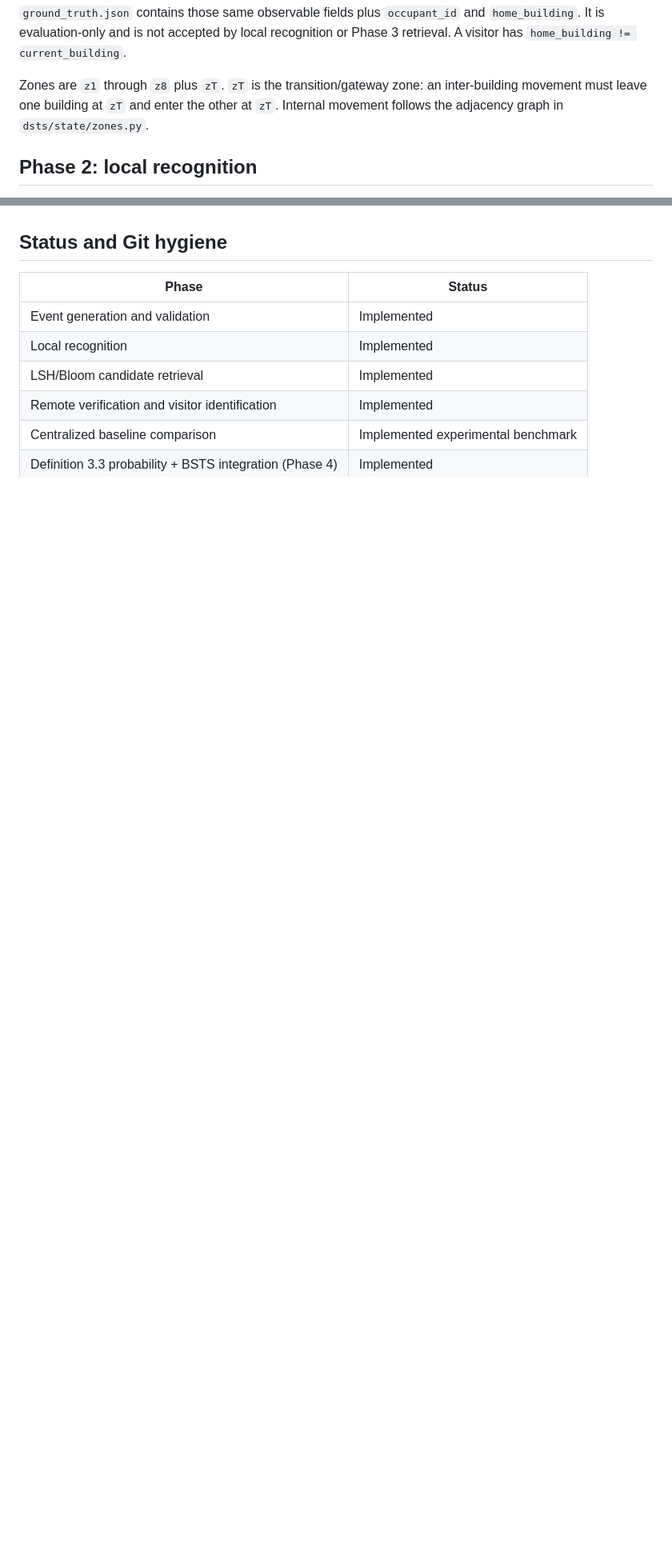
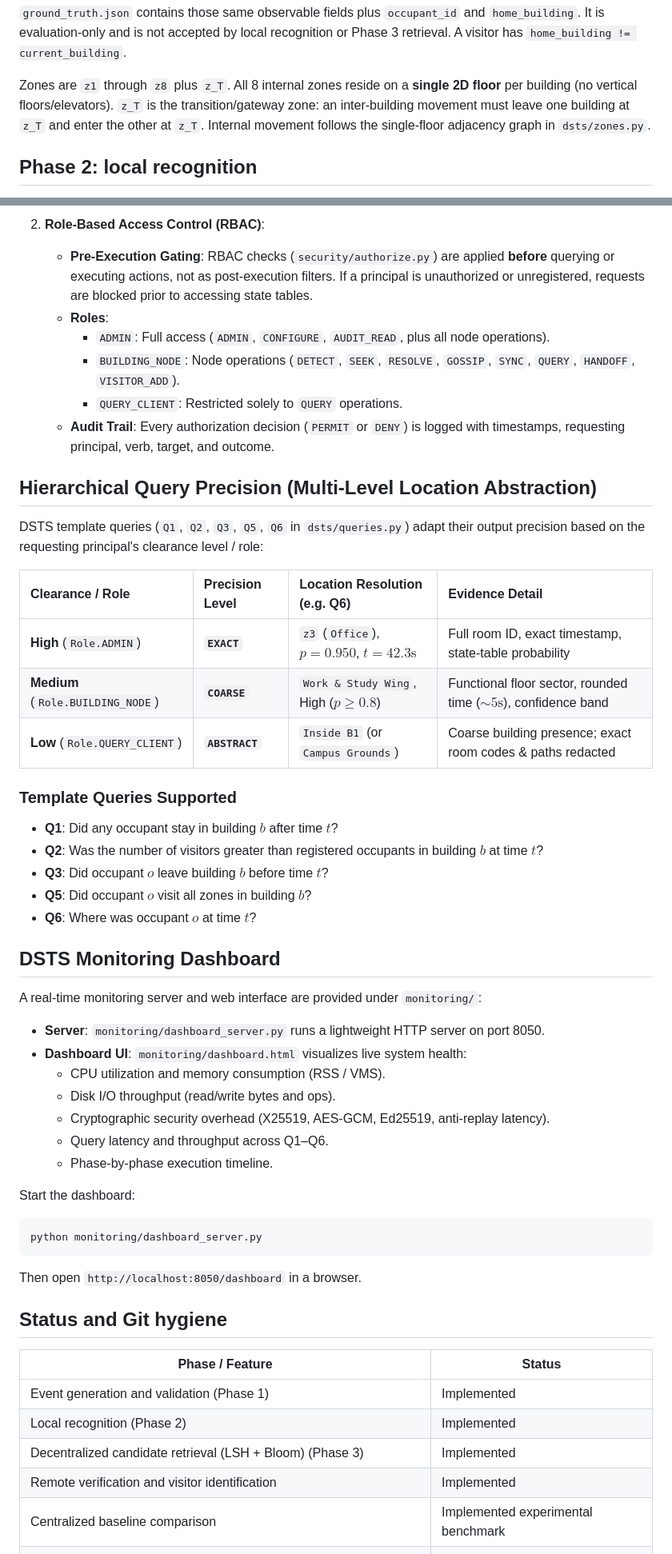
Before and after one commit to yadhu-vipin/Occupant_Tracking_v2, a Markdown page: buildings_prototype/README.md, 2 parts joined by grey strips. Shown at 80% size. GitHub-like rendering; blank space fills up the shorter version.

Commit message:
docs: add comprehensive README for buildings prototype pipeline and setup instructions

````diff
--- a/buildings_prototype/README.md
+++ b/buildings_prototype/README.md
@@ -149,7 +170,7 @@ An observable event has exactly:
 
 `ground_truth.json` contains those same observable fields plus `occupant_id` and `home_building`. It is evaluation-only and is not accepted by local recognition or Phase 3 retrieval. A visitor has `home_building != current_building`.
 
-Zones are `z1` through `z8` plus `zT`. `zT` is the transition/gateway zone: an inter-building movement must leave one building at `zT` and enter the other at `zT`. Internal movement follows the adjacency graph in `dsts/state/zones.py`.
+Zones are `z1` through `z8` plus `z_T`. All 8 internal zones reside on a **single 2D floor** per building (no vertical floors/elevators). `z_T` is the transition/gateway zone: an inter-building movement must leave one building at `z_T` and enter the other at `z_T`. Internal movement follows the single-floor adjacency graph in `dsts/zones.py`.
 
 ## Phase 2: local recognition
 
@@ -275,10 +329,52 @@ Phase 4 outputs land in `dsts/output/`: `phase4_results.json` (per-event identit
+2. **Role-Based Access Control (RBAC)**:
+   - **Pre-Execution Gating**: RBAC checks (`security/authorize.py`) are applied **before** querying or executing actions, not as post-execution filters. If a principal is unauthorized or unregistered, requests are blocked prior to accessing state tables.
+   - **Roles**:
+     - `ADMIN`: Full access (`ADMIN`, `CONFIGURE`, `AUDIT_READ`, plus all node operations).
+     - `BUILDING_NODE`: Node operations (`DETECT`, `SEEK`, `RESOLVE`, `GOSSIP`, `SYNC`, `QUERY`, `HANDOFF`, `VISITOR_ADD`).
+     - `QUERY_CLIENT`: Restricted solely to `QUERY` operations.
+   - **Audit Trail**: Every authorization decision (`PERMIT` or `DENY`) is logged with timestamps, requesting principal, verb, target, and outcome.
+
+## Hierarchical Query Precision (Multi-Level Location Abstraction)
+
+DSTS template queries (`Q1`, `Q2`, `Q3`, `Q5`, `Q6` in `dsts/queries.py`) adapt their output precision based on the requesting principal's clearance level / role:
+
+| Clearance / Role | Precision Level | Location Resolution (e.g. Q6) | Evidence Detail |
+| :--- | :--- | :--- | :--- |
+| **High** (`Role.ADMIN`) | **`EXACT`** | `z3` (`Office`), $p=0.950$, $t=42.3\text{s}$ | Full room ID, exact timestamp, state-table probability |
+| **Medium** (`Role.BUILDING_NODE`) | **`COARSE`** | `Work & Study Wing`, High ($p \ge 0.8$) | Functional floor sector, rounded time ($\sim 5\text{s}$), confidence band |
+| **Low** (`Role.QUERY_CLIENT`) | **`ABSTRACT`** | `Inside B1` (or `Campus Grounds`) | Coarse building presence; exact room codes & paths redacted |
+
+### Template Queries Supported
+- **Q1**: Did any occupant stay in building $b$ after time $t$?
+- **Q2**: Was the number of visitors greater than registered occupants in building $b$ at time $t$?
+- **Q3**: Did occupant $o$ leave building $b$ before time $t$?
+- **Q5**: Did occupant $o$ visit all zones in building $b$?
+- **Q6**: Where was occupant $o$ at time $t$?
+
+## DSTS Monitoring Dashboard
+
+A real-time monitoring server and web interface are provided under `monitoring/`:
+- **Server**: `monitoring/dashboard_server.py` runs a lightweight HTTP server on port 8050.
+- **Dashboard UI**: `monitoring/dashboard.html` visualizes live system health:
+  - CPU utilization and memory consumption (RSS / VMS).
+  - Disk I/O throughput (read/write bytes and ops).
+  - Cryptographic security overhead (X25519, AES-GCM, Ed25519, anti-replay latency).
+  - Query latency and throughput across Q1–Q6.
+  - Phase-by-phase execution timeline.
+
+Start the dashboard:
+```powershell
+python monitoring/dashboard_server.py
+```
+Then open `http://localhost:8050/dashboard` in a browser.
+
 ## Status and Git hygiene
 
-| Phase | Status |
+| Phase / Feature | Status |
 | --- | --- |
-| Event generation and validation | Implemented |
-| Local recognition | Implemented |
-| LSH/Bloom candidate retrieval | Implemented |
+| Event generation and validation (Phase 1) | Implemented |
+| Local recognition (Phase 2) | Implemented |
+| Decentralized candidate retrieval (LSH + Bloom) (Phase 3) | Implemented |
 | Remote verification and visitor identification | Implemented |
 | Centralized baseline comparison | Implemented experimental benchmark |
 | Definition 3.3 probability + BSTS integration (Phase 4) | Implemented |
````
Also changed, not shown: other parts of buildings_prototype/README.md (+65 -8 lines).
